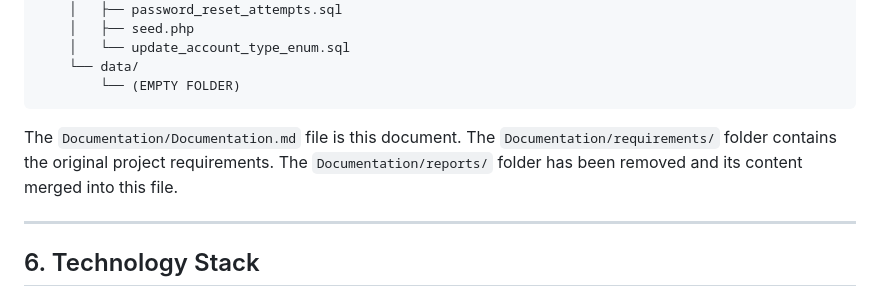
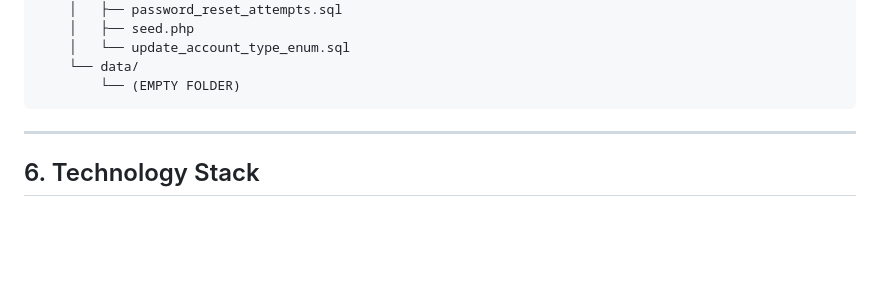
Before and after one commit to HChristopherNaoyuki/campus-eats-web, a Markdown page: README.md, the part around the change. Rendered like a GitHub page; blank space fills up the shorter version.

Commit message:
Consolidate project documentation and remove obsolete references
Merge the README, Contributing guide, and System Documentation into a
single document so project guidance, development instructions, and system
details are maintained in one place. Provide one Table of Contents with
linked entries for all nineteen sections to make the consolidated
document easy to navigate.

Remove references to the deleted Documentation/reports/ directory because
its relevant content is now included in the consolidated documentation.
This prevents contributors from following paths that no longer exist.

Remove demo accounts and default credentials from the documentation.
Explain that the first administrator is created through the registration
flow instead of documenting predefined credentials or passwords.

Remove instructions for running the obsolete seed.php script so the
document reflects the current account creation process.

Document known unused code and Firebase nodes in a dedicated section.
Identify checkout.js, session.php, and the unused Firebase nodes so
contributors do not incorrectly treat them as active application entry
points.

Wrap documentation to a maximum line length of 100 characters while
preserving the structure and indentation of code blocks. Remove emojis
and keep the document consistent with a formal technical documentation
style.

Signed-off-by: Naoyuki Christopher H.

````diff
--- a/README.md
+++ b/README.md
@@ -399,11 +399,6 @@ campus-eats-web/
     └── data/
         └── (EMPTY FOLDER)
 ```
-
-The `Documentation/Documentation.md` file is this document. The
-`Documentation/requirements/` folder contains the original project
-requirements. The `Documentation/reports/` folder has been removed and
-its content merged into this file.
 
 ---
 
````
